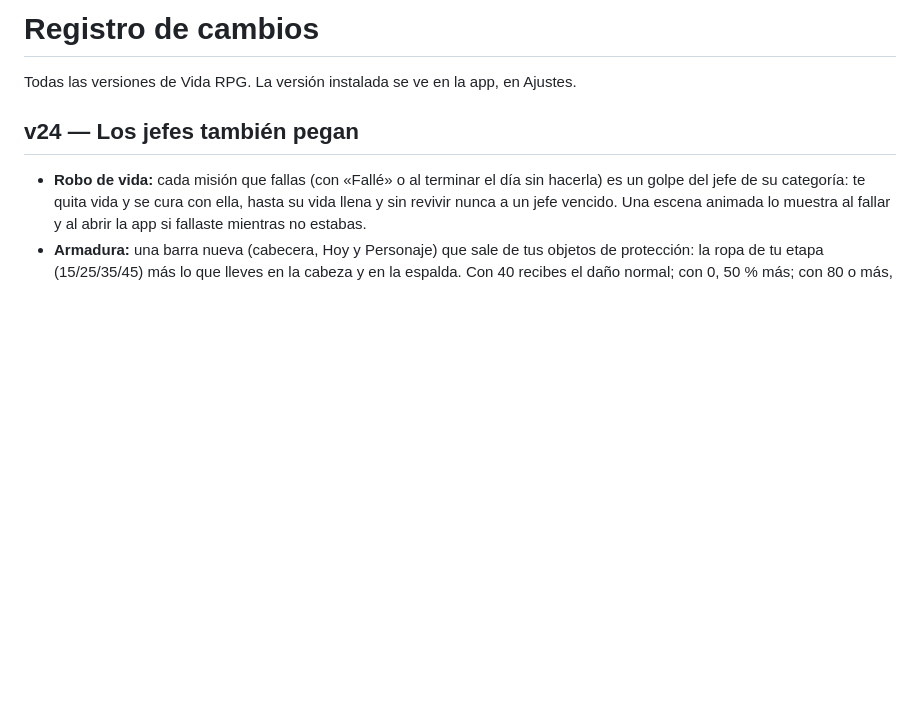
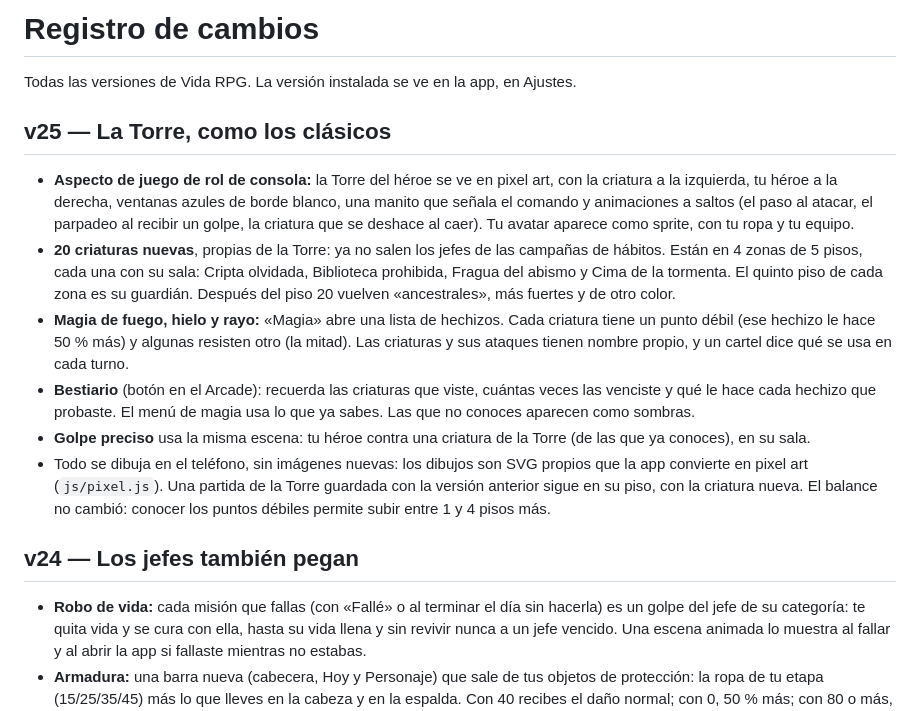
Before and after one commit to MRkevin12/vida-rpg, a Markdown page: CHANGELOG.md, the part around the change. Drawn GitHub-style; blank space fills up the shorter version.

```diff
--- a/CHANGELOG.md
+++ b/CHANGELOG.md
@@ -1,6 +1,14 @@
 # Registro de cambios
 
 Todas las versiones de Vida RPG. La versión instalada se ve en la app, en Ajustes.
+
+## v25 — La Torre, como los clásicos
+- **Aspecto de juego de rol de consola:** la Torre del héroe se ve en pixel art, con la criatura a la izquierda, tu héroe a la derecha, ventanas azules de borde blanco, una manito que señala el comando y animaciones a saltos (el paso al atacar, el parpadeo al recibir un golpe, la criatura que se deshace al caer). Tu avatar aparece como sprite, con tu ropa y tu equipo.
+- **20 criaturas nuevas**, propias de la Torre: ya no salen los jefes de las campañas de hábitos. Están en 4 zonas de 5 pisos, cada una con su sala: Cripta olvidada, Biblioteca prohibida, Fragua del abismo y Cima de la tormenta. El quinto piso de cada zona es su guardián. Después del piso 20 vuelven «ancestrales», más fuertes y de otro color.
+- **Magia de fuego, hielo y rayo:** «Magia» abre una lista de hechizos. Cada criatura tiene un punto débil (ese hechizo le hace 50 % más) y algunas resisten otro (la mitad). Las criaturas y sus ataques tienen nombre propio, y un cartel dice qué se usa en cada turno.
+- **Bestiario** (botón en el Arcade): recuerda las criaturas que viste, cuántas veces las venciste y qué le hace cada hechizo que probaste. El menú de magia usa lo que ya sabes. Las que no conoces aparecen como sombras.
+- **Golpe preciso** usa la misma escena: tu héroe contra una criatura de la Torre (de las que ya conoces), en su sala.
+- Todo se dibuja en el teléfono, sin imágenes nuevas: los dibujos son SVG propios que la app convierte en pixel art (`js/pixel.js`). Una partida de la Torre guardada con la versión anterior sigue en su piso, con la criatura nueva. El balance no cambió: conocer los puntos débiles permite subir entre 1 y 4 pisos más.
 
 ## v24 — Los jefes también pegan
 - **Robo de vida:** cada misión que fallas (con «Fallé» o al terminar el día sin hacerla) es un golpe del jefe de su categoría: te quita vida y se cura con ella, hasta su vida llena y sin revivir nunca a un jefe vencido. Una escena animada lo muestra al fallar y al abrir la app si fallaste mientras no estabas.
```
Also changed, not shown: README.md (+6 -5 lines), capturas/torre.jpg, 16 other files.
